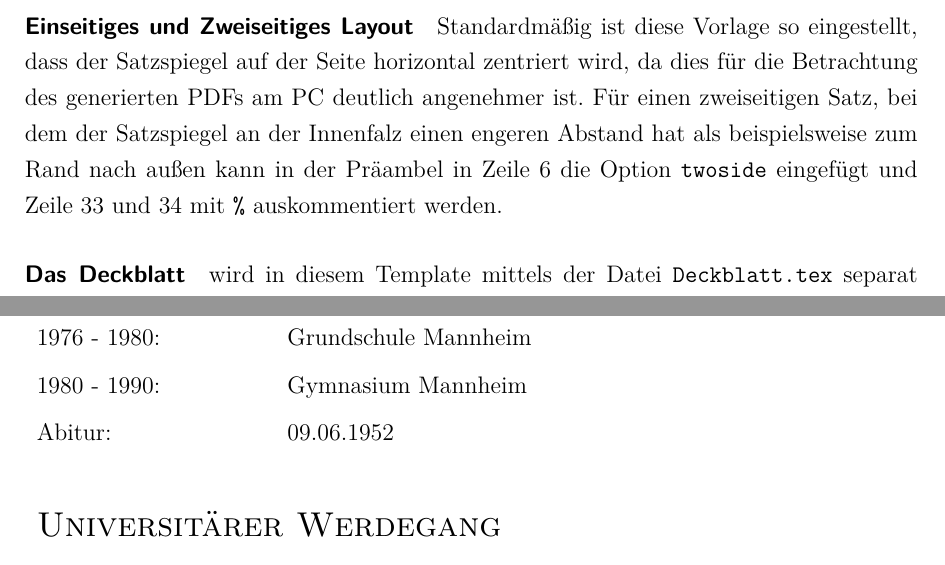
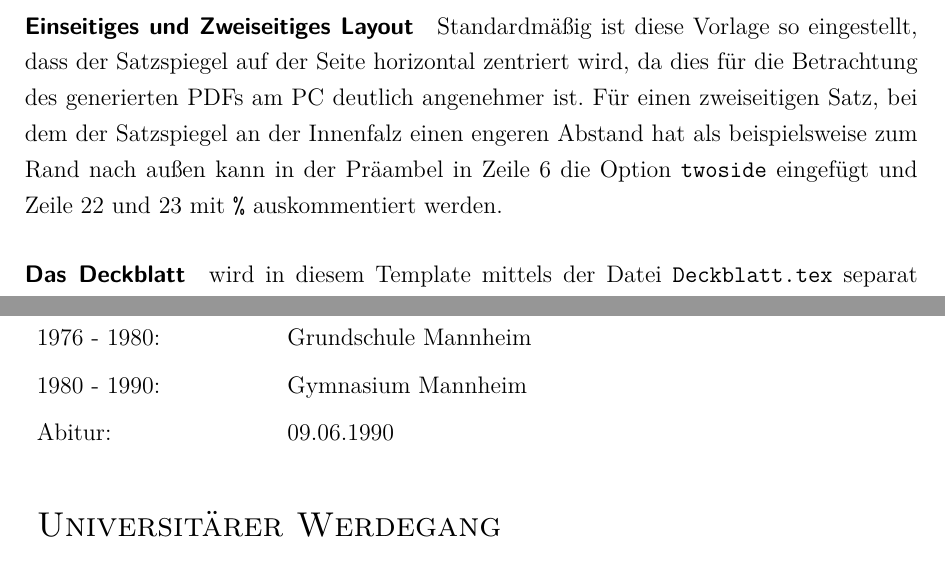
Before and after one commit to anoderay/LaTeX-Dissertationsvorlage-MedMa, a LaTeX thesis (Dissertationsvorlage Medma.tex): two parts of pages 5 and 18 of 19, joined at a grey line, cut so that both start at the same text. Compiled offline with pdfLaTeX.

Commit message:
Kleinere Korrekturen

```diff
--- a/Dissertationsvorlage Medma.tex
+++ b/Dissertationsvorlage Medma.tex
@@ -3,7 +3,7 @@
 %     Präambel
 %----------------------------------------------------------------------------
 \documentclass{scrreprt}
-\KOMAoptions{fontsize=12pt,DIV=calc} %Für druckreifen, zweiseitigen-Satzspiegel die Option "twoside" bei diesem Befehl einfügen und die beiden Befehle in Zeile 33+34 auskommentieren
+\KOMAoptions{fontsize=12pt,DIV=calc} %Für druckreifen, zweiseitigen-Satzspiegel die Option "twoside" bei diesem Befehl einfügen und die beiden Befehle in Zeile 22+23 auskommentieren
 \usepackage[utf8]{inputenc} %Zeichenkodierung in UTF8
 \usepackage[T1]{fontenc} %westeuropäischer Codierung der Schriftart
 \usepackage[onehalfspacing]{setspace}
@@ -32,20 +32,20 @@
 	\newcolumntype{C}[1]{>{\centering\let\newline\\\arraybackslash\hspace{0pt}}m{#1}}
 	\newcolumntype{R}[1]{>{\raggedleft\let\newline\\\arraybackslash\hspace{0pt}}m{#1}}
 \usepackage{multirow} %erlaubt in einer Tabelle das Setzen von Text über mehrere Tabellen-Zeilen
+\usepackage{graphicx} %Ermöglicht Einbindung von Grafiken
+\usepackage{amsmath} %Bessere Mathematikbereiche
+\usepackage[space]{grffile} %Erlaubt, mit graphix Dateinamen mit Leerzeichen einzubinden
 \usepackage[all]{nowidow} %Vermeidet Hurensöhne und Schusterjungen
 \usepackage{pdfpages} %pdf-Dateien einbinden
 \usepackage{lscape,pdflscape} %Querformat-Darstellung einzelner Seiten
 \usepackage{acronym} % Abkürzungen werden beim ersten mal ausgeschrieben, danach abgekürzt
-\usepackage{graphicx} %Ermöglicht Einbindung von Grafiken
-\usepackage[space]{grffile} %Erlaubt, mit graphix Dateinamen mit Leerzeichen einzubinden
-\usepackage{amsmath} %Bessere Mathematikbereiche
 \usepackage{varwidth} %Erlaubt erstellen von Minipages mit variabler Breite
 \usepackage{textcomp} % U.a. für Trademark Zeichen (\textsuperscript{TM} or \texttrademark)
 \usepackage{textgreek} %Erlaubt Druck von aufrechten griechischen Buchstaben im Text
-
 \usepackage{todonotes} %erlaubt das einfügen von \todo{To-Dos}
 
-%--------Für URL-Breaks in der Bibliographie siehe  https://norwied.wordpress.com/2012/07/10/how-to-break-long-urls-in-bibtex/]
+%--------Für URL-Breaks in der Bibliographie
+% (siehe https://norwied.wordpress.com/2012/07/10/how-to-break-long-urls-in-bibtex/)
 \usepackage{url} %ermöglicht das einbinden klickbarer URLs
 \def\UrlBreaks{\do\/\do-\do_\do.\do?}
 \usepackage[breaklinks,hidelinks]{hyperref}
@@ -106,7 +107,7 @@ Dies Vorlage für eine Dissertation an der Medzinischen Fakultät Mannheim der U
 Für die Abfassung der Dissertation beachten Sie bitte die entsprechenden Hinweise und Richtinien der Fakultät. In den folgenden Abschnitten finden Sie einige knappe Hinweise zu LaTeX selbst und zur Verwendung dieser Vorlage.
 
 \paragraph{Einseitiges und Zweiseitiges Layout}
-Standardmäßig ist diese Vorlage so eingestellt, dass der Satzspiegel auf der Seite horizontal zentriert wird, da dies für die Betrachtung des generierten PDFs am PC deutlich angenehmer ist. Für einen zweiseitigen Satz, bei dem der Satzspiegel an der Innenfalz einen engeren Abstand hat als beispielsweise zum Rand nach außen kann in der Präambel in Zeile 6 die Option \verb|twoside| eingefügt und Zeile 33 und 34 mit \verb|%| auskommentiert werden.
+Standardmäßig ist diese Vorlage so eingestellt, dass der Satzspiegel auf der Seite horizontal zentriert wird, da dies für die Betrachtung des generierten PDFs am PC deutlich angenehmer ist. Für einen zweiseitigen Satz, bei dem der Satzspiegel an der Innenfalz einen engeren Abstand hat als beispielsweise zum Rand nach außen kann in der Präambel in Zeile 6 die Option \verb|twoside| eingefügt und Zeile 22 und 23 mit \verb|%| auskommentiert werden.
 
 \paragraph{Das Deckblatt} wird in diesem Template mittels der Datei \verb|Deckblatt.tex| separat generiert und das PDF dann hier eingebunden.
 
@@ -267,7 +268,7 @@ Lorem ipsum dolor sit amet, consetetur sadipscing elitr, sed diam nonumy eirmod
 
 	1980 - 1990: 	& Gymnasium Mannheim\\[0,5em]
 
-	Abitur: 			& 09.06.1952 \\[0,5em]
+	Abitur: 			& 09.06.1990 \\[0,5em]
 	&\\[0,5em]
 		\multicolumn{2}{l}{{\Large \scshape{Universitärer Werdegang}}} \\[0,6em]
 	WS2010/2011			& Beginn des Studiums der Humanmedizin an der \\
```
Also changed, not shown: Dissertationsvorlage Medma.pdf, Dissertationsvorlage Medma.tex (9 more changed lines), 1 other file.
